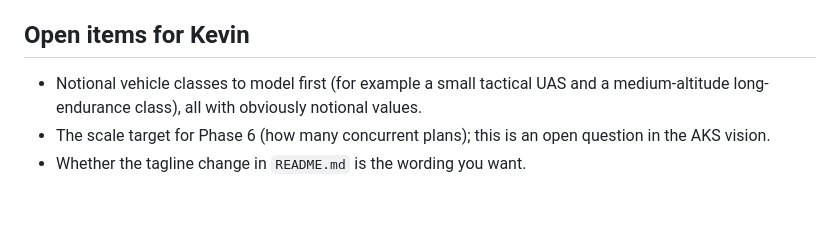
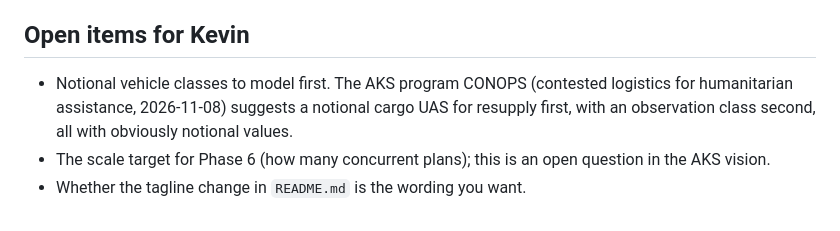
Before and after one commit to semanticarchitectures/turnpoint, a Markdown page: docs/decisions/0018-unmanned-aircraft-and-aoc-interface.md, the part around the change. Drawn GitHub-style.

Commit message:
Decision 0018: first example is a cargo resupply mission, per the AKS program CONOPS
Co-Authored-By: Claude Opus 5.5 <noreply@anthropic.com>
Claude-Session: https://claude.ai/code/session_01JYZF7pUJNQC8MRX44eMpnA

```diff
--- a/docs/decisions/0018-unmanned-aircraft-and-aoc-interface.md
+++ b/docs/decisions/0018-unmanned-aircraft-and-aoc-interface.md
@@ -68,7 +68,8 @@ machine interface to the AOC.
 
 ## Open items for Kevin
 
-- Notional vehicle classes to model first (for example a small tactical UAS and a medium-altitude
-  long-endurance class), all with obviously notional values.
+- Notional vehicle classes to model first. The AKS program CONOPS (contested logistics for
+  humanitarian assistance, 2026-11-08) suggests a notional cargo UAS for resupply first, with an
+  observation class second, all with obviously notional values.
 - The scale target for Phase 6 (how many concurrent plans); this is an open question in the AKS vision.
 - Whether the tagline change in `README.md` is the wording you want.
```
Also changed, not shown: docs/PLAN.md (+1 -1 lines).
